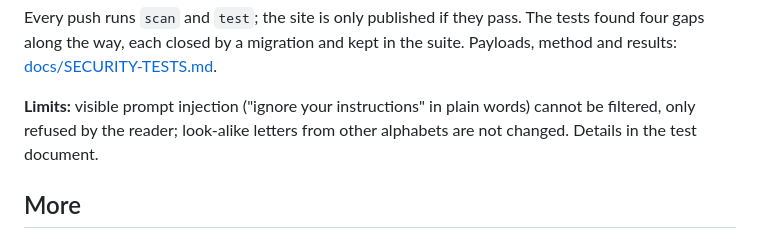
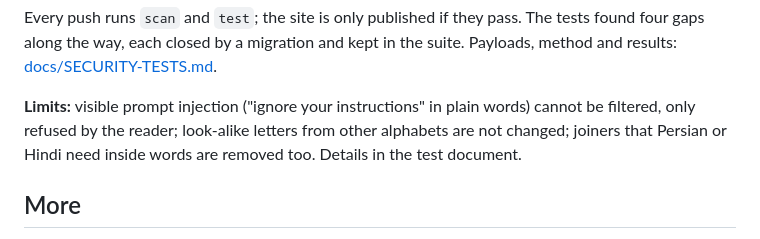
Before and after one commit to ysmouhib/cockroach-smash, a Markdown page: README.md, the part around the change. Drawn GitHub-style.

Commit message:
Record live result 29/29; document the joiner trade-off

```diff
--- a/README.md
+++ b/README.md
@@ -59,7 +59,8 @@ Payloads, method and results: [docs/SECURITY-TESTS.md](docs/SECURITY-TESTS.md).
 
 **Limits:** visible prompt injection ("ignore your instructions" in plain words) cannot
 be filtered, only refused by the reader; look-alike letters from other alphabets are
-not changed. Details in the test document.
+not changed; joiners that Persian or Hindi need inside words are removed too. Details
+in the test document.
 
 ## More
 
```
Also changed, not shown: CLAUDE.md (+1 -1 lines), docs/SECURITY-TESTS.md (+5 -1 lines).
